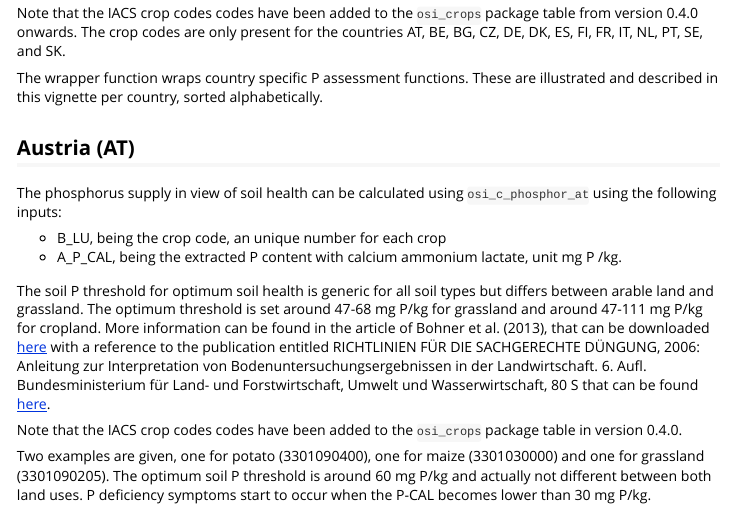
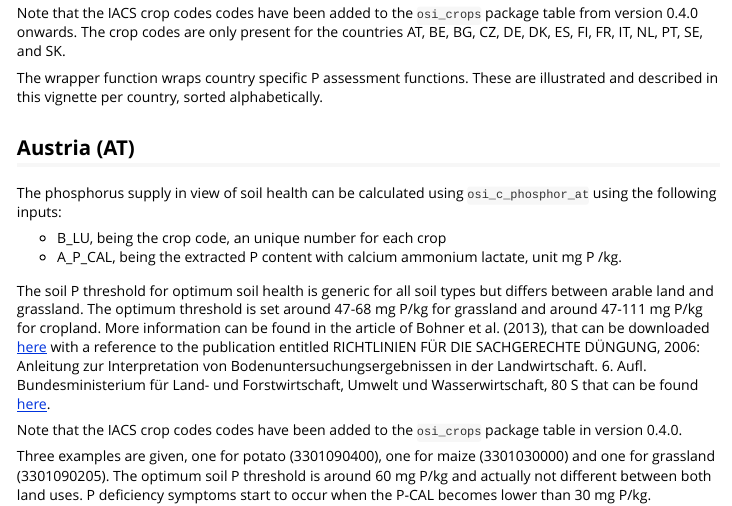
Before and after one commit to gerardhros/euosi, an R Markdown document (vignettes/eu_osi_for_phosphor.Rmd): the page in a window 1100 px wide, from 1530 px down. Rendered offline with R 4.5, knitr and Pandoc, with nearby package versions; some code elsewhere in the file could not run offline.

Commit message:
small fixes

````diff
--- a/vignettes/eu_osi_for_phosphor.Rmd
+++ b/vignettes/eu_osi_for_phosphor.Rmd
@@ -71,7 +71,7 @@ Umwelt und Wasserwirtschaft, 80 S that can be found [here](https://www.bmluk.gv.
 
 Note that the IACS crop codes codes have been added to the `osi_crops` package table in version 0.4.0.
 
-Two examples are given, one for potato (3301090400), one for maize (3301030000) and one for grassland (3301090205). The optimum soil P threshold is around 60 mg P/kg and actually not different between both land uses. P deficiency symptoms start to occur when the P-CAL becomes lower than 30 mg P/kg.
+Three examples are given, one for potato (3301090400), one for maize (3301030000) and one for grassland (3301090205). The optimum soil P threshold is around 60 mg P/kg and actually not different between both land uses. P deficiency symptoms start to occur when the P-CAL becomes lower than 30 mg P/kg.
 
 ```{r example AT1, out.width="75%", fig.cap="Evaluation P-indicator for Austria.",dpi=300, echo = FALSE}
 
````
Also changed, not shown: R/osi_magnesium.R (+1 -1 lines).
